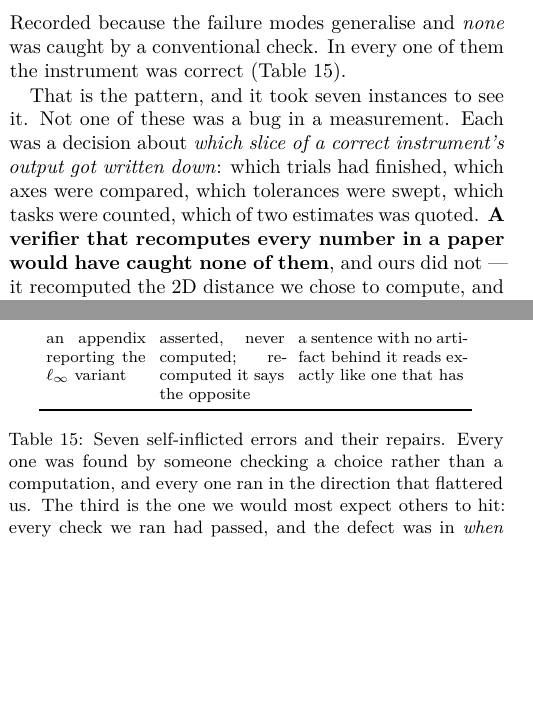
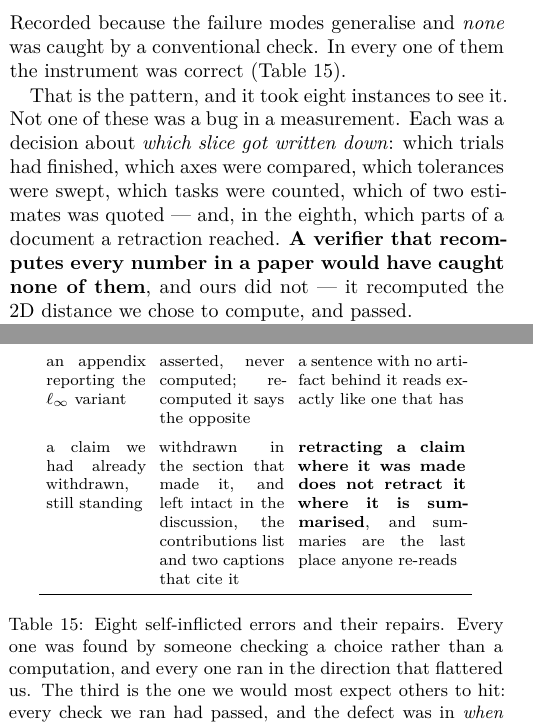
Before and after one commit to AvnehSBhatia/MicroVLA, a LaTeX paper (paper/submission/paper2.tex): two parts of the columns of pages 15 and 18 of 19, joined at a grey line, cut so that both start at the same text, the shorter picture padded with empty space. Compiled offline with pdfLaTeX.

Commit message:
the eighth error: a retraction that did not reach the summaries
Section 9 withdrew the renderer result's causal reading; the discussion, the
contributions list and two captions kept asserting it. That is the same root
cause as the other seven -- a correct correction applied to the wrong slice,
here of the document rather than of the data -- and it belongs in the table.

The lesson is specific and I have not seen it written down: retracting a claim
where it was made does not retract it where it is summarised, and summaries are
the last place anyone re-reads.

Co-Authored-By: Claude Opus 5 <noreply@anthropic.com>

```diff
--- a/paper/submission/paper2.tex
+++ b/paper/submission/paper2.tex
@@ -1417,11 +1417,11 @@ Recorded because the failure modes generalise and \emph{none} was caught by a
 conventional check. In every one of them the instrument was correct
 (Table~\ref{tab:fooled}).
 
-That is the pattern, and it took seven instances to see it. Not one of these
-was a bug in a measurement. Each was a decision about \emph{which slice of a
-correct instrument's output got written down}: which trials had finished, which
-axes were compared, which tolerances were swept, which tasks were counted,
-which of two estimates was quoted. \textbf{A verifier that recomputes every
+That is the pattern, and it took eight instances to see it. Not one of these
+was a bug in a measurement. Each was a decision about \emph{which slice got
+written down}: which trials had finished, which axes were compared, which
+tolerances were swept, which tasks were counted, which of two estimates was
+quoted --- and, in the eighth, which parts of a document a retraction reached. \textbf{A verifier that recomputes every
 number in a paper would have caught none of them}, and ours did not --- it
 recomputed the $2$D distance we chose to compute, and passed.
 
@@ -1476,9 +1476,15 @@ selective sensitivity reporting, in the section arguing against it \\
 an appendix reporting the $\ell_\infty$ variant &
 asserted, never computed; recomputed it says the opposite &
 a sentence with no artifact behind it reads exactly like one that has \\
+\addlinespace
+a claim we had already withdrawn, still standing &
+withdrawn in the section that made it, and left intact in the discussion, the
+contributions list and two captions that cite it &
+\textbf{retracting a claim where it was made does not retract it where it is
+summarised}, and summaries are the last place anyone re-reads \\
 \bottomrule
 \end{tabular}
-\caption{Seven self-inflicted errors and their repairs. Every one was found by
+\caption{Eight self-inflicted errors and their repairs. Every one was found by
 someone checking a choice rather than a computation, and every one ran in the
 direction that flattered us. The third is the one we would most expect others
 to hit: every check we ran had passed, and the defect
```
Also changed, not shown: paper/submission/paper2.pdf, paper/submission/paper2.tex (4 more changed lines), 3 other files.
